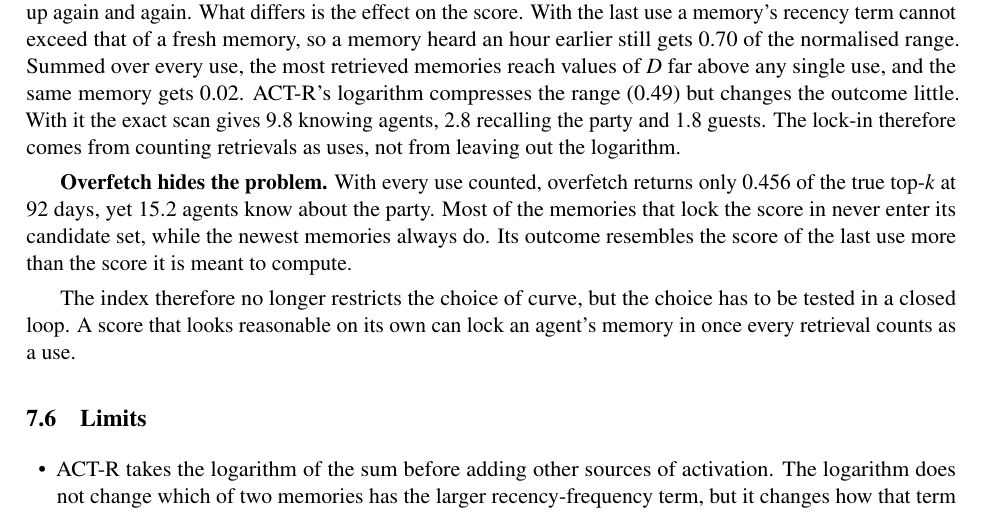
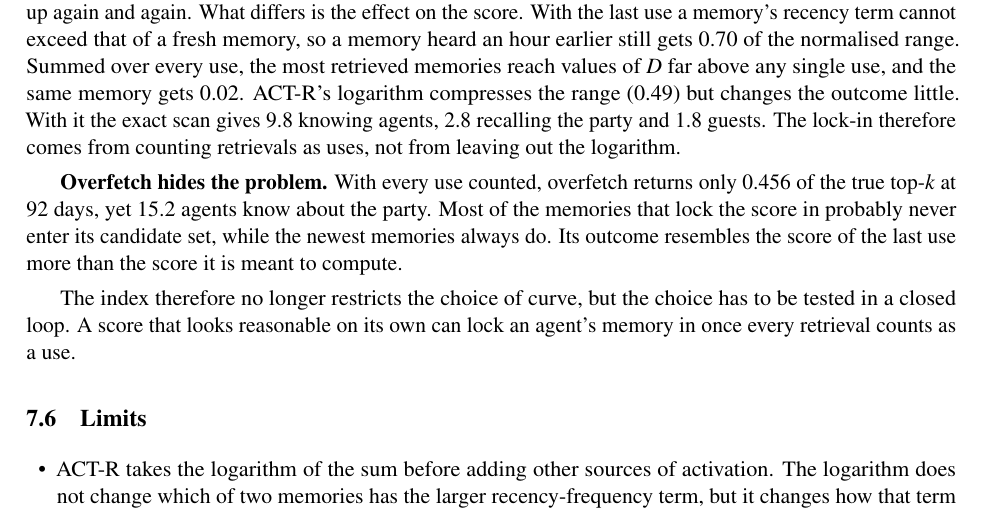
Before and after one commit to bogdancolceriu/agentmem-hnsw, a LaTeX paper (report/main.tex, which reads report/curves_section.tex): part of page 16 of 20, cut so that both start at the same text. Compiled offline with pdfLaTeX.

Commit message:
Report and guide: the overfetch mechanism is a likely reading, not measured
Co-Authored-By: Claude Opus 5.5 <noreply@anthropic.com>
Claude-Session: https://claude.ai/code/session_0159M54JUuFHu2xwaiXJFneD

```diff
--- a/report/curves_section.tex
+++ b/report/curves_section.tex
@@ -80,7 +80,7 @@ The party scenario of \cref{sec:town} was run again in the 32-day and 92-day run
 
 \textbf{Counting every use locks the memory in.} With the sum over every use, only \TcNinetyUsesExRecalled{} agents recall the party when planning at 92 days and \TcNinetyUsesExAtt{} attend it, against \TcNinetyLastExRecalled{} and \TcNinetyLastExAtt{} with the last use (\TcThirtyUsesExRecalled{} against \TcThirtyLastExRecalled{} recalling it at 32 days). Every memory a retrieval returns counts as a use, so a memory that is retrieved gains weight and is retrieved again. Retrieval is concentrated under every form of the curve. At the end of \TcDiagSeeds{} of the 92-day runs, the 1\% most retrieved memories of an agent had received \TcDiagLastTopShare{} of its retrievals with the last use and \TcDiagUsesTopShare{} with every use. They are mostly pieces of news heard from other residents, which conversations bring up again and again. What differs is the effect on the score. With the last use a memory's recency term cannot exceed that of a fresh memory, so a memory heard an hour earlier still gets \TcDiagLastNewHour{} of the normalised range. Summed over every use, the most retrieved memories reach values of $D$ far above any single use, and the same memory gets \TcDiagUsesNewHour{}. ACT-R's logarithm compresses the range (\TcDiagLogNewHour{}) but changes the outcome little. With it the exact scan gives \TcNinetyLogExAware{} knowing agents, \TcNinetyLogExRecalled{} recalling the party and \TcNinetyLogExAtt{} guests. The lock-in therefore comes from counting retrievals as uses, not from leaving out the logarithm.
 
-\textbf{Overfetch hides the problem.} With every use counted, overfetch returns only \TcNinetyUsesReRecall{} of the true top-$k$ at 92 days, yet \TcNinetyUsesReAware{} agents know about the party. Most of the memories that lock the score in never enter its candidate set, while the newest memories always do. Its outcome resembles the score of the last use more than the score it is meant to compute.
+\textbf{Overfetch hides the problem.} With every use counted, overfetch returns only \TcNinetyUsesReRecall{} of the true top-$k$ at 92 days, yet \TcNinetyUsesReAware{} agents know about the party. Most of the memories that lock the score in probably never enter its candidate set, while the newest memories always do. Its outcome resembles the score of the last use more than the score it is meant to compute.
 
 The index therefore no longer restricts the choice of curve, but the choice has to be tested in a closed loop. A score that looks reasonable on its own can lock an agent's memory in once every retrieval counts as a use.
 
```
Also changed, not shown: docs/ghid_aparare.md (+1 -1 lines), report/main.pdf.
